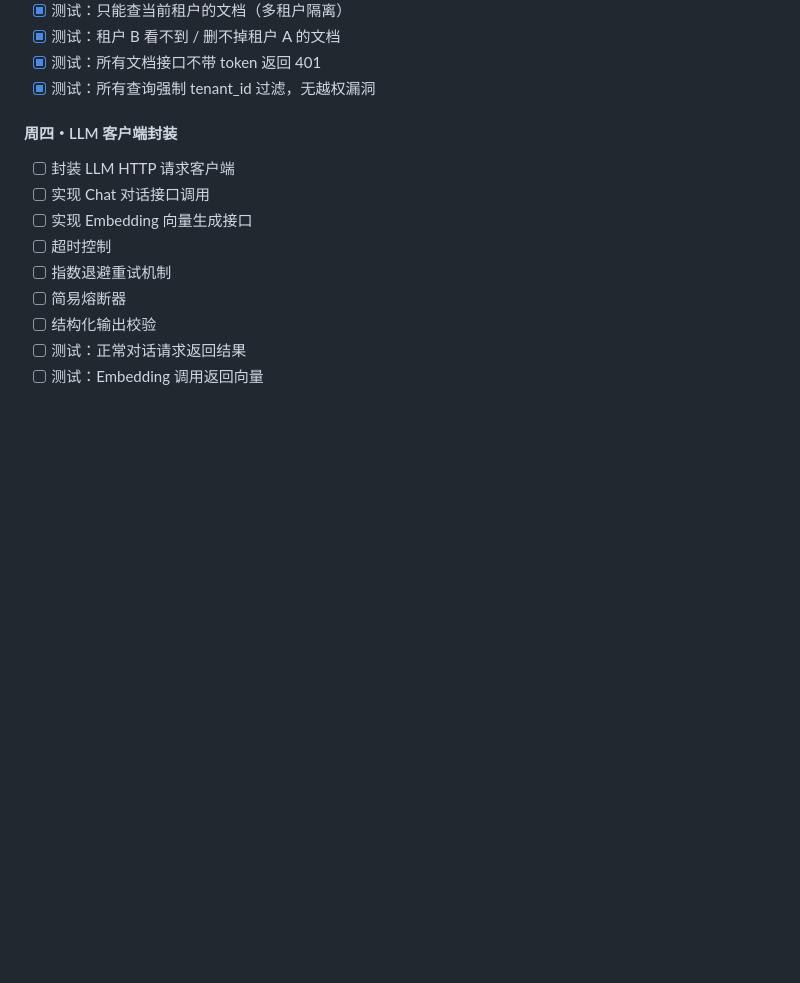
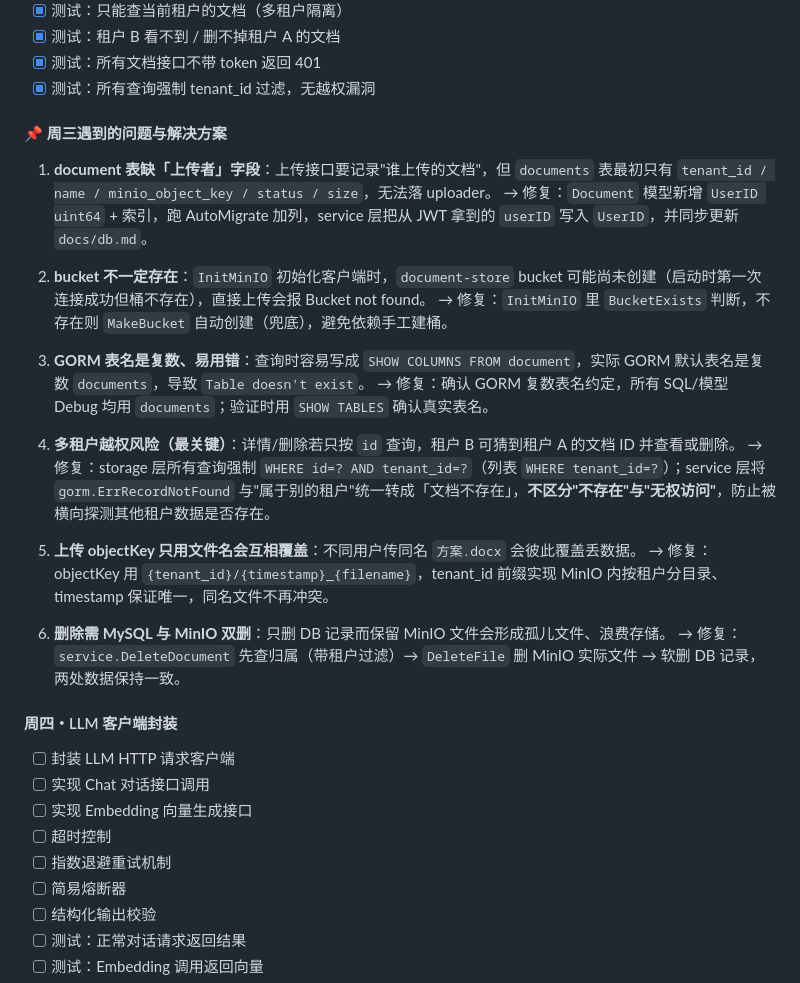
Before and after one commit to WWaynee/agent-platform, a Markdown page: README.md, the part around the change. GitHub-like rendering; blank space fills up the shorter version.

Commit message:
docs: 记录周三遇到的问题与解决方案
1. document表缺上传者字段→加UserID列(方案B)
2. bucket不一定存在→InitMinIO自动创建兜底
3. GORM复数表名documents易用错→确认约定
4. 多租户越权风险→强制tenant_id过滤+统一'文档不存在'
5. objectKey同名覆盖→{tenant_id}/{timestamp}_{filename}
6. 删除需MySQL+MinIO双删→保证一致性

```diff
--- a/README.md
+++ b/README.md
@@ -81,6 +81,26 @@
 - [x] 测试：租户 B 看不到 / 删不掉租户 A 的文档
 - [x] 测试：所有文档接口不带 token 返回 401
 - [x] 测试：所有查询强制 tenant_id 过滤，无越权漏洞
+
+#### 📌 周三遇到的问题与解决方案
+
+1. **document 表缺「上传者」字段**：上传接口要记录"谁上传的文档"，但 `documents` 表最初只有 `tenant_id / name / minio_object_key / status / size`，无法落 uploader。
+   → 修复：`Document` 模型新增 `UserID uint64` + 索引，跑 AutoMigrate 加列，service 层把从 JWT 拿到的 `userID` 写入 `UserID`，并同步更新 `docs/db.md`。
+
+2. **bucket 不一定存在**：`InitMinIO` 初始化客户端时，`document-store` bucket 可能尚未创建（启动时第一次连接成功但桶不存在），直接上传会报 Bucket not found。
+   → 修复：`InitMinIO` 里 `BucketExists` 判断，不存在则 `MakeBucket` 自动创建（兜底），避免依赖手工建桶。
+
+3. **GORM 表名是复数、易用错**：查询时容易写成 `SHOW COLUMNS FROM document`，实际 GORM 默认表名是复数 `documents`，导致 `Table doesn't exist`。
+   → 修复：确认 GORM 复数表名约定，所有 SQL/模型 Debug 均用 `documents`；验证时用 `SHOW TABLES` 确认真实表名。
+
+4. **多租户越权风险（最关键）**：详情/删除若只按 `id` 查询，租户 B 可猜到租户 A 的文档 ID 并查看或删除。
+   → 修复：storage 层所有查询强制 `WHERE id=? AND tenant_id=?`（列表 `WHERE tenant_id=?`）；service 层将 `gorm.ErrRecordNotFound` 与"属于别的租户"统一转成「文档不存在」，**不区分"不存在"与"无权访问"**，防止被横向探测其他租户数据是否存在。
+
+5. **上传 objectKey 只用文件名会互相覆盖**：不同用户传同名 `方案.docx` 会彼此覆盖丢数据。
+   → 修复：objectKey 用 `{tenant_id}/{timestamp}_{filename}`，tenant_id 前缀实现 MinIO 内按租户分目录、timestamp 保证唯一，同名文件不再冲突。
+
+6. **删除需 MySQL 与 MinIO 双删**：只删 DB 记录而保留 MinIO 文件会形成孤儿文件、浪费存储。
+   → 修复：`service.DeleteDocument` 先查归属（带租户过滤）→ `DeleteFile` 删 MinIO 实际文件 → 软删 DB 记录，两处数据保持一致。
 
 #### 周四・LLM 客户端封装
 
```
